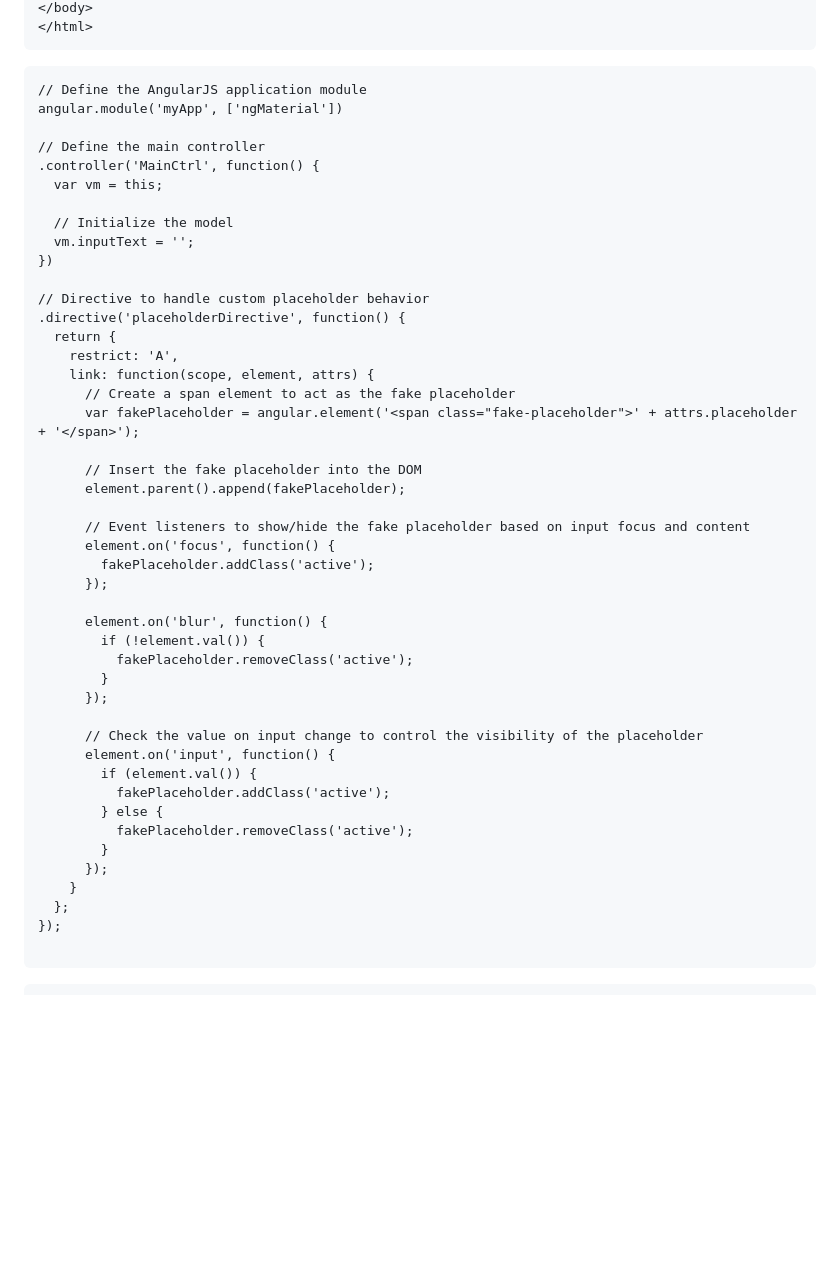
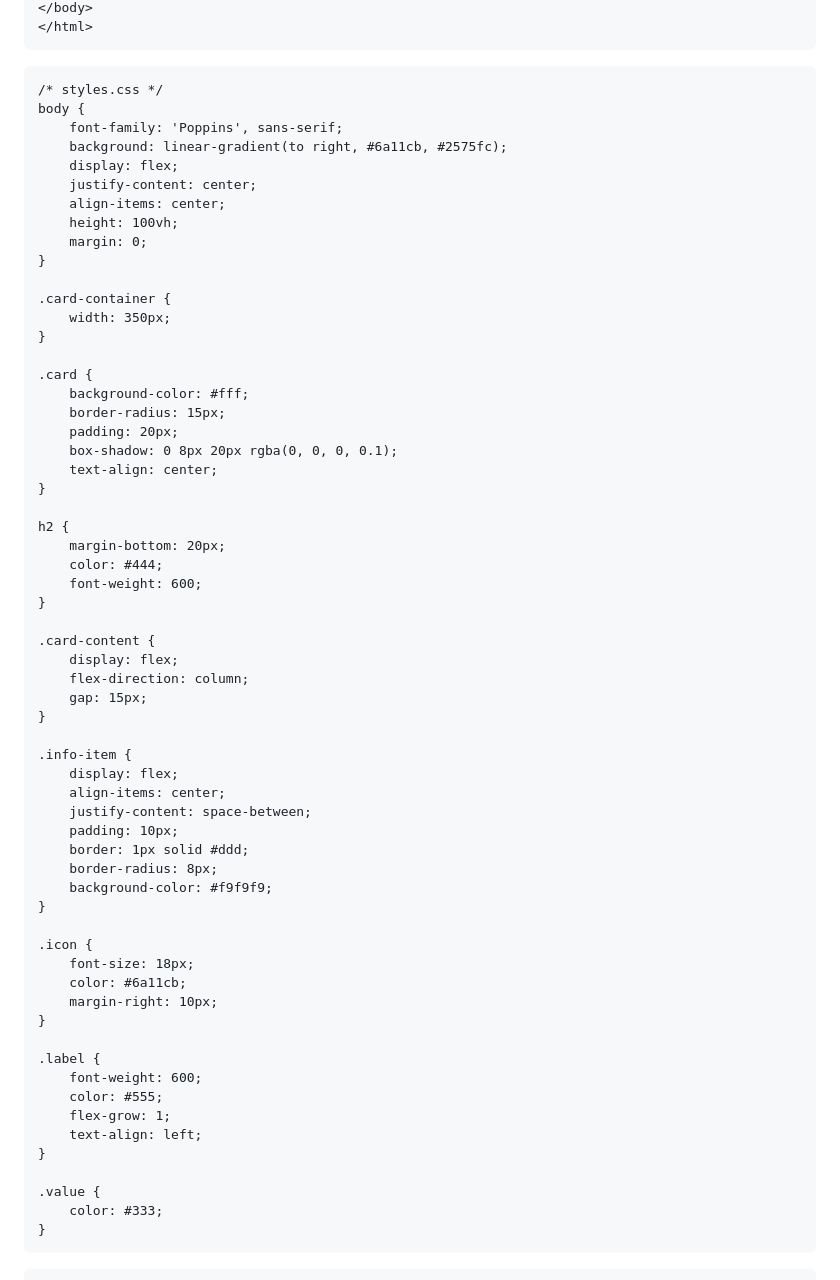
Before and after one commit to PandieswariM/Work, a Markdown page: README.md, the part around one of its changes. Rendered like a GitHub page; blank space fills up the shorter version.

````diff
--- a/README.md
+++ b/README.md
@@ -27,52 +142,67 @@ Hi Anna, I’m working on the task. you told me to inform you before starting, s
 </body>
 </html>
 ```
+```
+/* styles.css */
+body {
+    font-family: 'Poppins', sans-serif;
+    background: linear-gradient(to right, #6a11cb, #2575fc);
+    display: flex;
+    justify-content: center;
+    align-items: center;
+    height: 100vh;
+    margin: 0;
+}
 
-```
-// Define the AngularJS application module
-angular.module('myApp', ['ngMaterial'])
+.card-container {
+    width: 350px;
+}
 
-// Define the main controller
-.controller('MainCtrl', function() {
-  var vm = this;
+.card {
+    background-color: #fff;
+    border-radius: 15px;
+    padding: 20px;
+    box-shadow: 0 8px 20px rgba(0, 0, 0, 0.1);
+    text-align: center;
+}
 
-  // Initialize the model
-  vm.inputText = '';
-})
+h2 {
+    margin-bottom: 20px;
+    color: #444;
+    font-weight: 600;
+}
 
-// Directive to handle custom placeholder behavior
-.directive('placeholderDirective', function() {
-  return {
-    restrict: 'A',
-    link: function(scope, element, attrs) {
-      // Create a span element to act as the fake placeholder
-      var fakePlaceholder = angular.element('<span class="fake-placeholder">' + attrs.placeholder + '</span>');
+.card-content {
+    display: flex;
+    flex-direction: column;
+    gap: 15px;
+}
 
-      // Insert the fake placeholder into the DOM
-      element.parent().append(fakePlaceholder);
+.info-item {
+    display: flex;
+    align-items: center;
+    justify-content: space-between;
+    padding: 10px;
+    border: 1px solid #ddd;
+    border-radius: 8px;
+    background-color: #f9f9f9;
+}
 
-      // Event listeners to show/hide the fake placeholder based on input focus and content
-      element.on('focus', function() {
-        fakePlaceholder.addClass('active');
-      });
+.icon {
+    font-size: 18px;
+    color: #6a11cb;
+    margin-right: 10px;
+}
 
-      element.on('blur', function() {
-        if (!element.val()) {
-          fakePlaceholder.removeClass('active');
-        }
-      });
+.label {
+    font-weight: 600;
+    color: #555;
+    flex-grow: 1;
+    text-align: left;
+}
 
-      // Check the value on input change to control the visibility of the placeholder
-      element.on('input', function() {
-        if (element.val()) {
-          fakePlaceholder.addClass('active');
-        } else {
-          fakePlaceholder.removeClass('active');
-        }
-      });
-    }
-  };
-});
-
+.value {
+    color: #333;
+}
 ```
 ```
````
Also changed, not shown: other parts of README.md (+219 -43 lines).
